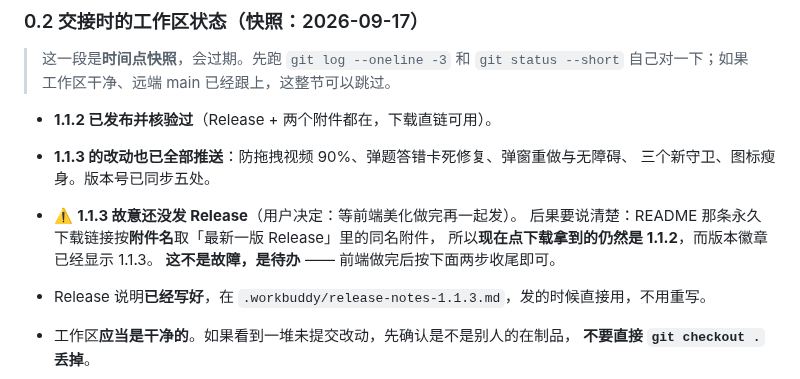
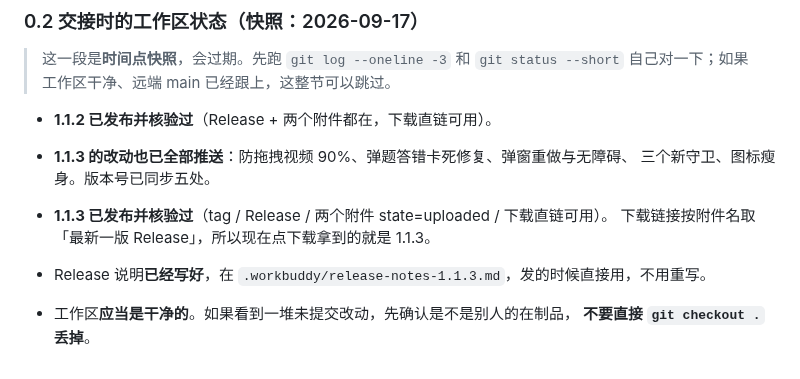
Before and after one commit to TYT0807/Omitone, a Markdown page: HANDOVER.md, the part around the change. Rendered like a GitHub page.

Commit message:
发布 1.1.3 完成：tag / Release / 附件 / 下载直链全部核验通过

```diff
--- a/HANDOVER.md
+++ b/HANDOVER.md
@@ -35,10 +35,8 @@
 - **1.1.3 的改动也已全部推送**：防拖拽视频 90%、弹题答错卡死修复、弹窗重做与无障碍、
   三个新守卫、图标瘦身。版本号已同步五处。
 
-- ⚠️ **1.1.3 故意还没发 Release**（用户决定：等前端美化做完再一起发）。
-  后果要说清楚：README 那条永久下载链接按**附件名**取「最新一版 Release」里的同名附件，
-  所以**现在点下载拿到的仍然是 1.1.2**，而版本徽章已经显示 1.1.3。
-  **这不是故障，是待办** —— 前端做完后按下面两步收尾即可。
+- **1.1.3 已发布并核验过**（tag / Release / 两个附件 state=uploaded / 下载直链可用）。
+  下载链接按附件名取「最新一版 Release」，所以现在点下载拿到的就是 1.1.3。
 - Release 说明**已经写好**，在 `.workbuddy/release-notes-1.1.3.md`，发的时候直接用，不用重写。
 - 工作区**应当是干净的**。如果看到一堆未提交改动，先确认是不是别人的在制品，
   **不要直接 `git checkout .` 丢掉**。
```
